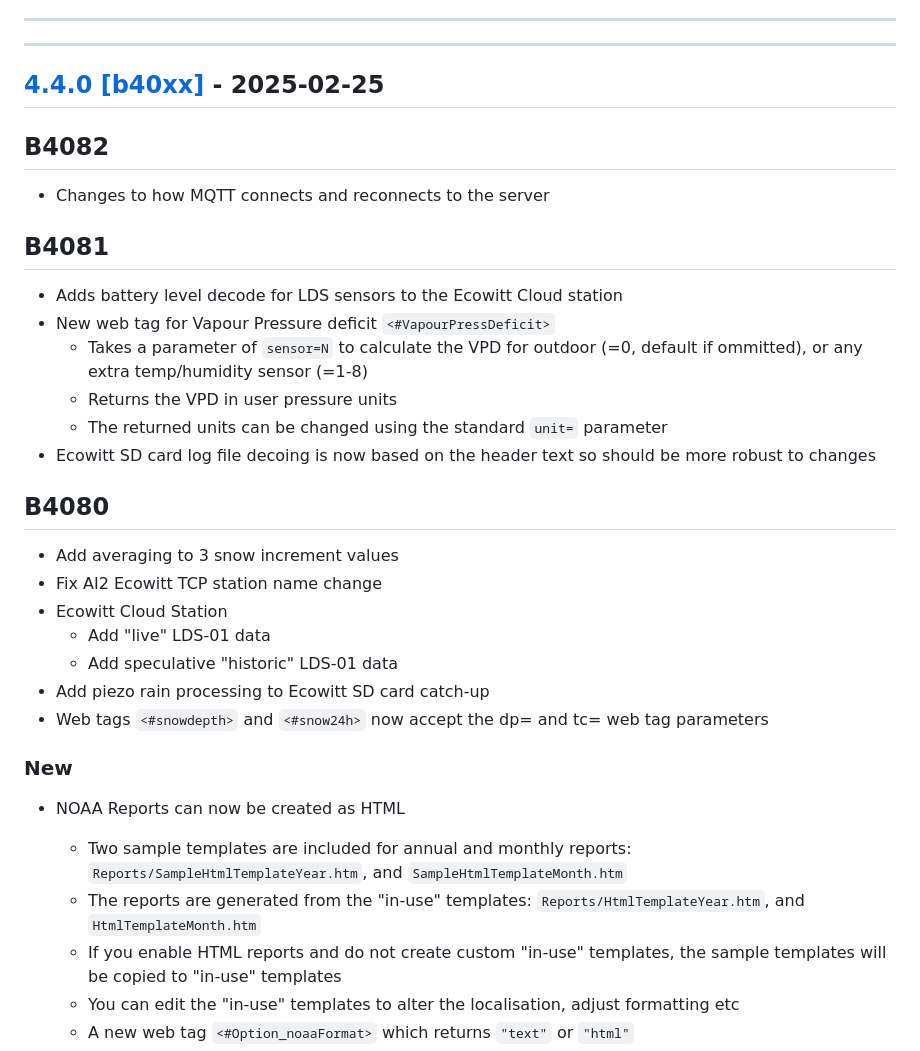
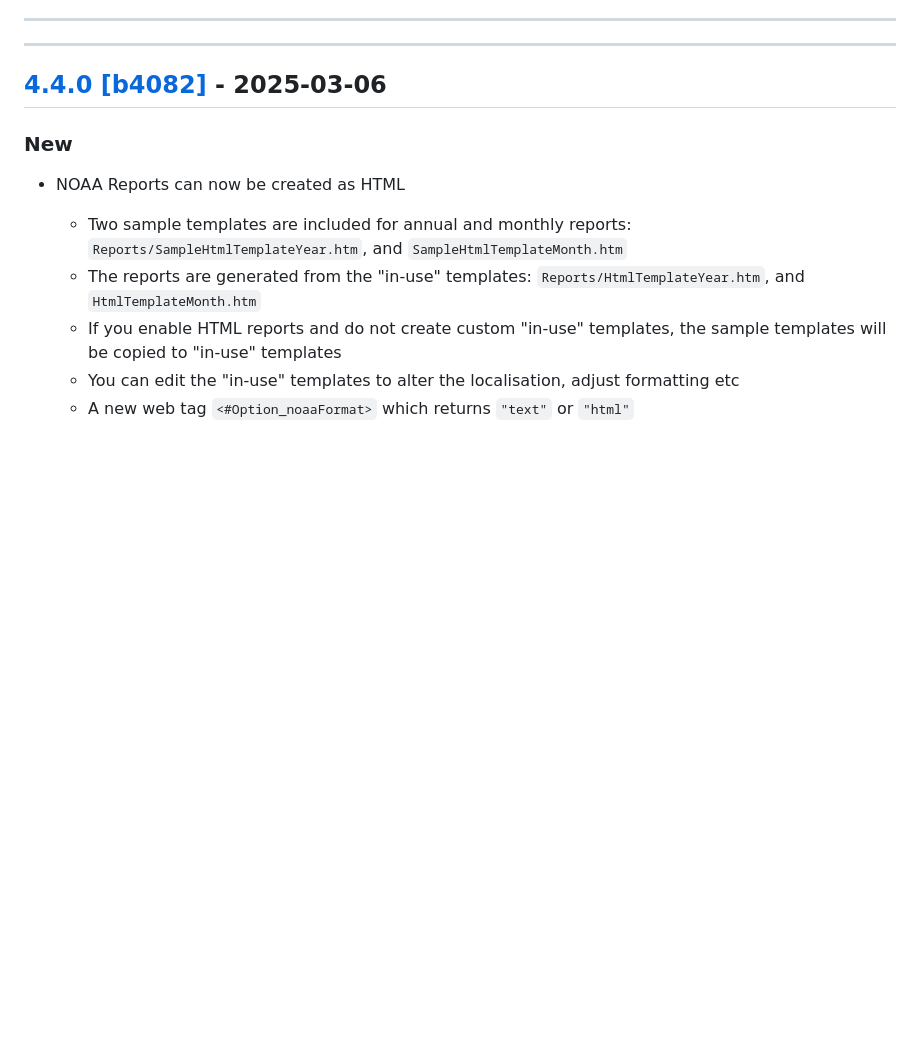
Before and after one commit to cumulusmx/CumulusMX, a Markdown page: CHANGELOG.md, the part around the change printed below. Drawn GitHub-style; blank space fills up the shorter version.

Commit message:
ChangelLog Update

```diff
--- a/CHANGELOG.md
+++ b/CHANGELOG.md
@@ -10,30 +10,7 @@ Alternatively view it [online on GitHub](https://github.com/cumulusmx/CumulusMX/
 ---
 ---
 
-## [4.4.0 \[b40xx\]][13] - 2025-02-25
-
-## B4082
-- Changes to how MQTT connects and reconnects to the server
-
-## B4081
-- Adds battery level decode for LDS sensors to the Ecowitt Cloud station
-- New web tag for Vapour Pressure deficit `<#VapourPressDeficit>`
-	- Takes a parameter of `sensor=N` to calculate the VPD for outdoor (=0, default if ommitted), or any extra temp/humidity sensor (=1-8)
-	- Returns the VPD in user pressure units
-	- The returned units can be changed using the standard `unit=` parameter
-- Ecowitt SD card log file decoing is now based on the header text so should be more robust to changes
-
-
-## B4080
-- Add averaging to 3 snow increment values
-- Fix AI2 Ecowitt TCP station name change
-- Ecowitt Cloud Station
-	- Add "live" LDS-01 data
-	- Add speculative "historic" LDS-01 data
-- Add piezo rain processing to Ecowitt SD card catch-up
-- Web tags `<#snowdepth>` and `<#snow24h>` now accept the dp= and tc= web tag parameters
-
-
+## [4.4.0 \[b4082\]][13] - 2025-03-06
 
 ### New
 
```
Also changed, not shown: other parts of CHANGELOG.md (+1 -1 lines).
